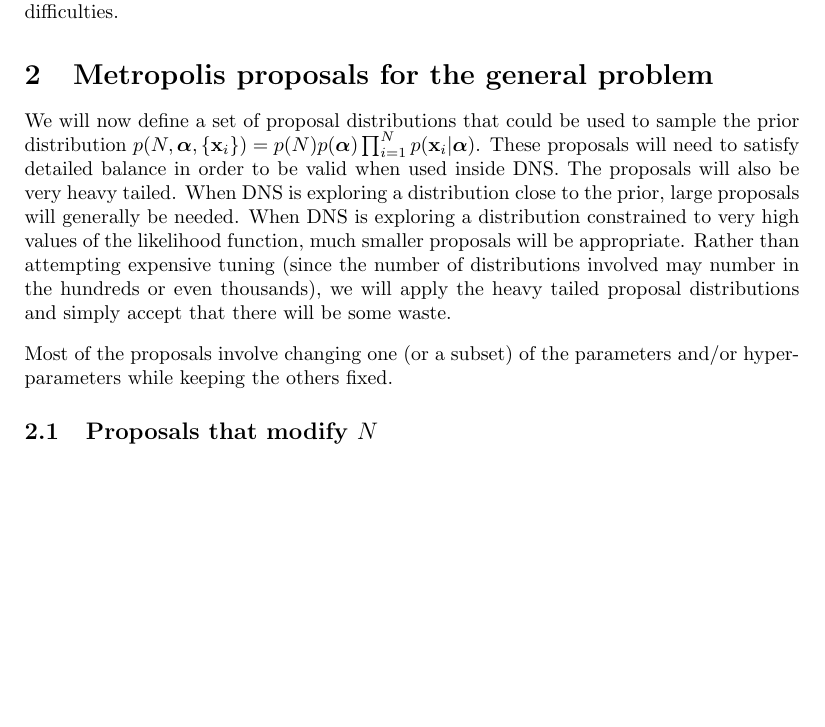
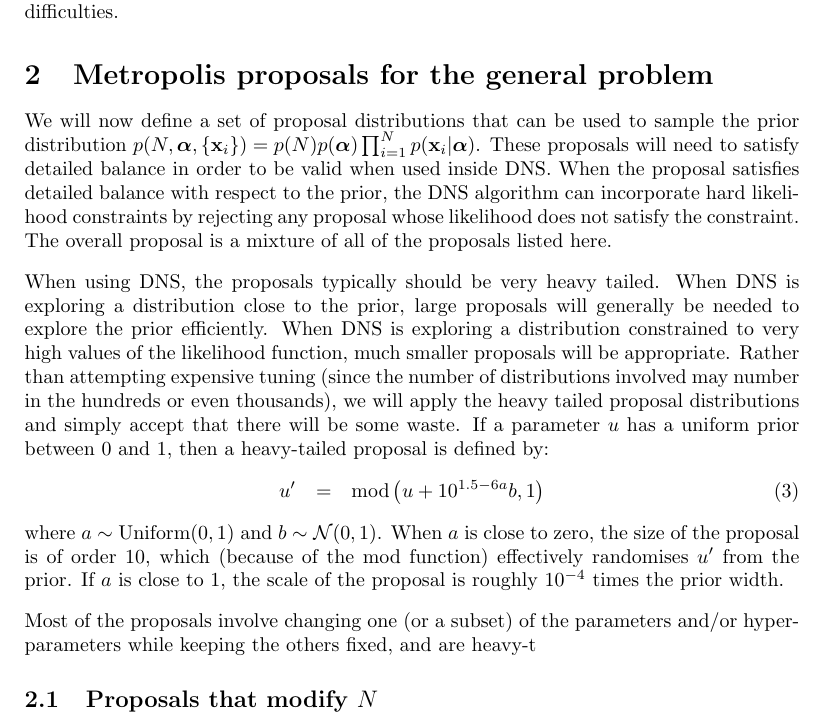
Before and after one commit to eggplantbren/RJObject, a LaTeX document (Documents/Paper/ms.tex): part of page 2 of 5, cut so that both start at the same text, the shorter picture padded with empty space. Compiled offline with pdfLaTeX.

Commit message:
Heavy tailed proposal details

```diff
--- a/Documents/Paper/ms.tex
+++ b/Documents/Paper/ms.tex
@@ -69,21 +69,37 @@ difficulties.
 % Consider terminology: "objects" vs. "components"
 
 \section{Metropolis proposals for the general problem}
-We will now define a set of proposal distributions that could be used to
+We will now define a set of proposal distributions that can be used to
 sample the prior distribution
 $p(N, \hyperparams, \{\xx_i\}) = p(N) p(\hyperparams) \prod_{i=1}^N p(\xx_i | \hyperparams)$.
 These proposals will need to satisfy detailed balance in order to be valid
-when used inside DNS. The proposals will also be very heavy tailed. When
+when used inside DNS. When the proposal satisfies detailed balance with respect
+to the prior, the DNS algorithm can incorporate hard likelihood constraints by
+rejecting any proposal whose likelihood does not satisfy the constraint.
+The overall proposal is a mixture of all of the proposals listed here.
+
+When using DNS,
+the proposals typically should be very heavy tailed. When
 DNS is exploring a distribution close to the prior, large proposals will
-generally be needed. When DNS is exploring a distribution constrained to
+generally be needed to explore the prior efficiently.
+When DNS is exploring a distribution constrained to
 very high values of the likelihood function, much smaller proposals will be
 appropriate. Rather than attempting expensive tuning (since the number of
 distributions involved may number in the hundreds or even thousands), we will
 apply the heavy tailed proposal distributions and simply accept that there will
-be some waste.
+be some waste. If a parameter $u$ has a uniform prior between 0 and 1, then
+a heavy-tailed proposal is defined by:
+\begin{eqnarray}
+u' &=& \textnormal{mod}\left(u + 10^{1.5 - 6a}b, 1\right)
+\end{eqnarray}
+where $a \sim \textnormal{Uniform}(0, 1)$ and $b\sim \mathcal{N}(0,1)$. When
+$a$ is close to zero, the size of the proposal is of order 10, which (because
+of the mod function) effectively randomises $u'$ from the prior. If $a$ is
+close to 1, the scale of the proposal is roughly $10^{-4}$ times the prior
+width.
 
 Most of the proposals involve changing one (or a subset) of the parameters
-and/or hyperparameters while keeping the others fixed.
+and/or hyperparameters while keeping the others fixed, and are heavy-t
 
 \subsection{Proposals that modify $N$}\label{sec:proposal1}
 The first kind of proposal we consider are proposals that change the
```
